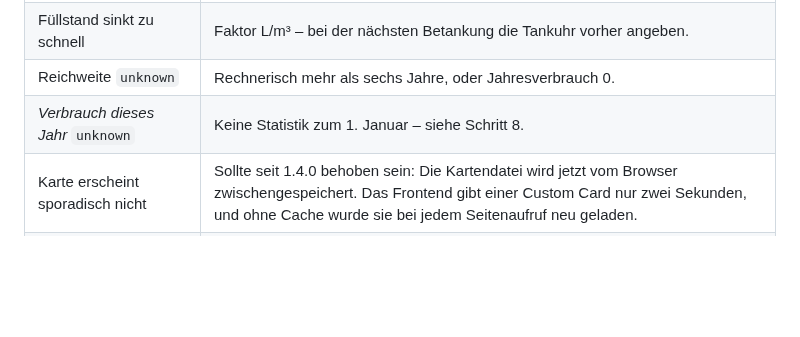
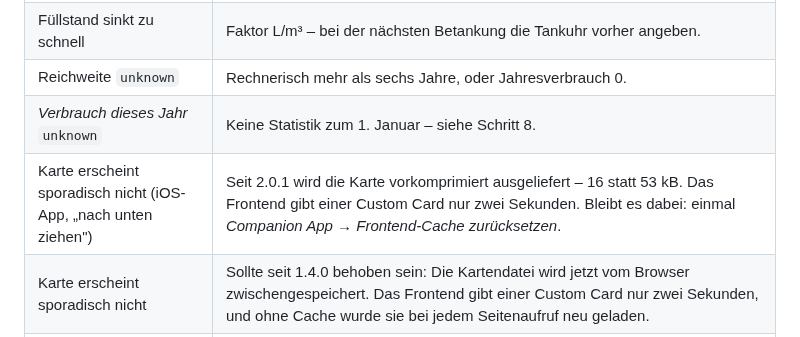
Before and after one commit to tach2004/ha-fluessiggasverbrauch, a Markdown page: docs/INSTALLATION.md, the part around the change. Drawn GitHub-style; blank space fills up the shorter version.

```diff
--- a/docs/INSTALLATION.md
+++ b/docs/INSTALLATION.md
@@ -202,6 +202,7 @@ stimmt er, vorher hilft nichts – die Daten gibt es dann eben nicht.
 | Füllstand sinkt zu schnell | Faktor L/m³ – bei der nächsten Betankung die Tankuhr vorher angeben. |
 | Reichweite `unknown` | Rechnerisch mehr als sechs Jahre, oder Jahresverbrauch 0. |
 | *Verbrauch dieses Jahr* `unknown` | Keine Statistik zum 1. Januar – siehe Schritt 8. |
+| Karte erscheint sporadisch nicht (iOS-App, „nach unten ziehen") | Seit 2.0.1 wird die Karte vorkomprimiert ausgeliefert – 16 statt 53 kB. Das Frontend gibt einer Custom Card nur zwei Sekunden. Bleibt es dabei: einmal *Companion App → Frontend-Cache zurücksetzen*. |
 | Karte erscheint sporadisch nicht | Sollte seit 1.4.0 behoben sein: Die Kartendatei wird jetzt vom Browser zwischengespeichert. Das Frontend gibt einer Custom Card nur zwei Sekunden, und ohne Cache wurde sie bei jedem Seitenaufruf neu geladen. |
 | Karte nicht im Picker, „custom element doesn't exist" | Einmalig nach dem Update auf 1.2.0: Der Service Worker des Frontends liefert Seiten aus einem 24-Stunden-Cache. In der Companion-App *Einstellungen → Companion App → Frontend-Cache zurücksetzen*, im Browser Strg+F5 bzw. Websitedaten löschen. Ab 1.2.0 kommt die Karte über die Ressourcenliste (Websocket, nicht gecacht) und das Problem verschwindet. |
 | „Keine Integration gefunden" | Der Tank ist noch nicht eingerichtet. |
```
Also changed, not shown: README.md (+13 -0 lines), docs/KONZEPT.md (+50 -4 lines), docs/vorschau-dunkel.png, vorschau.png, 7 other files.
